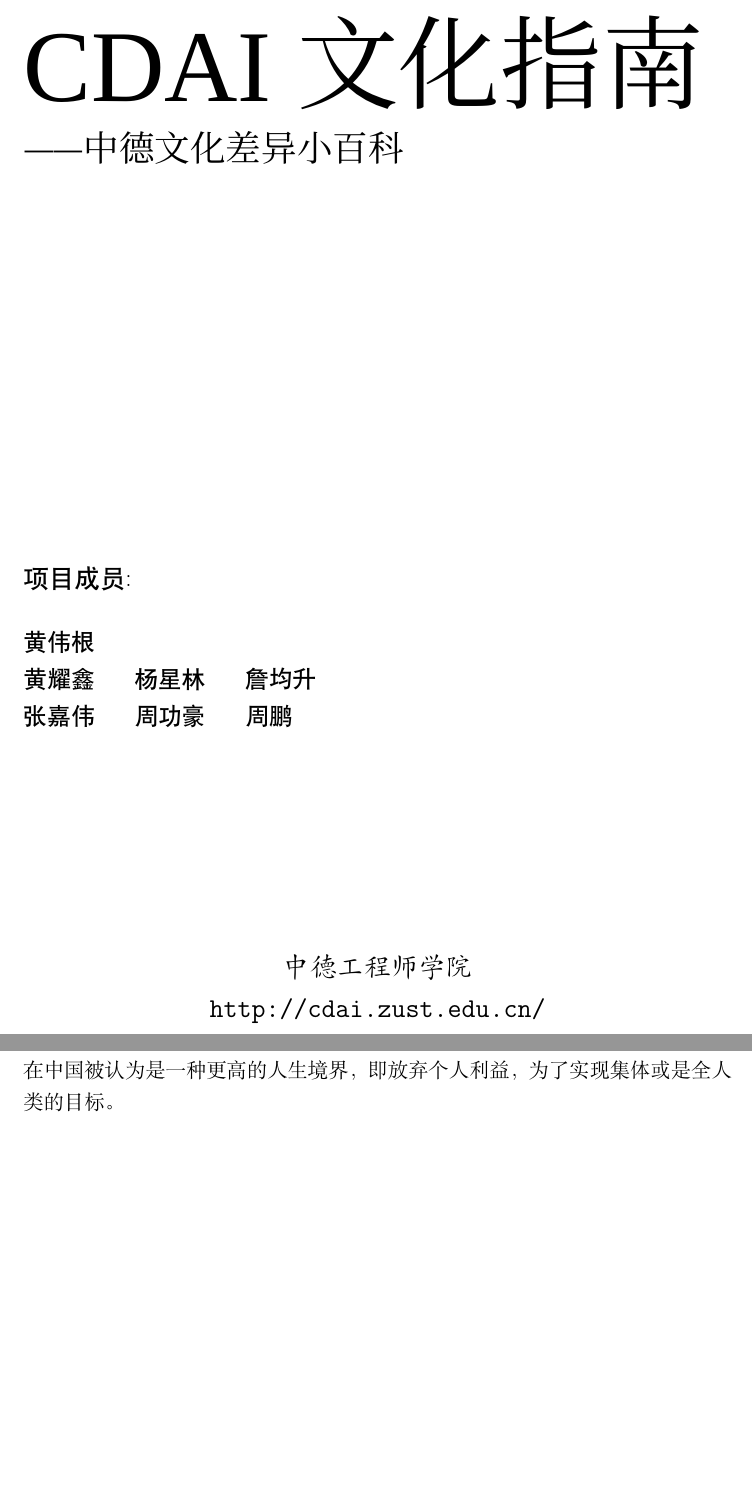
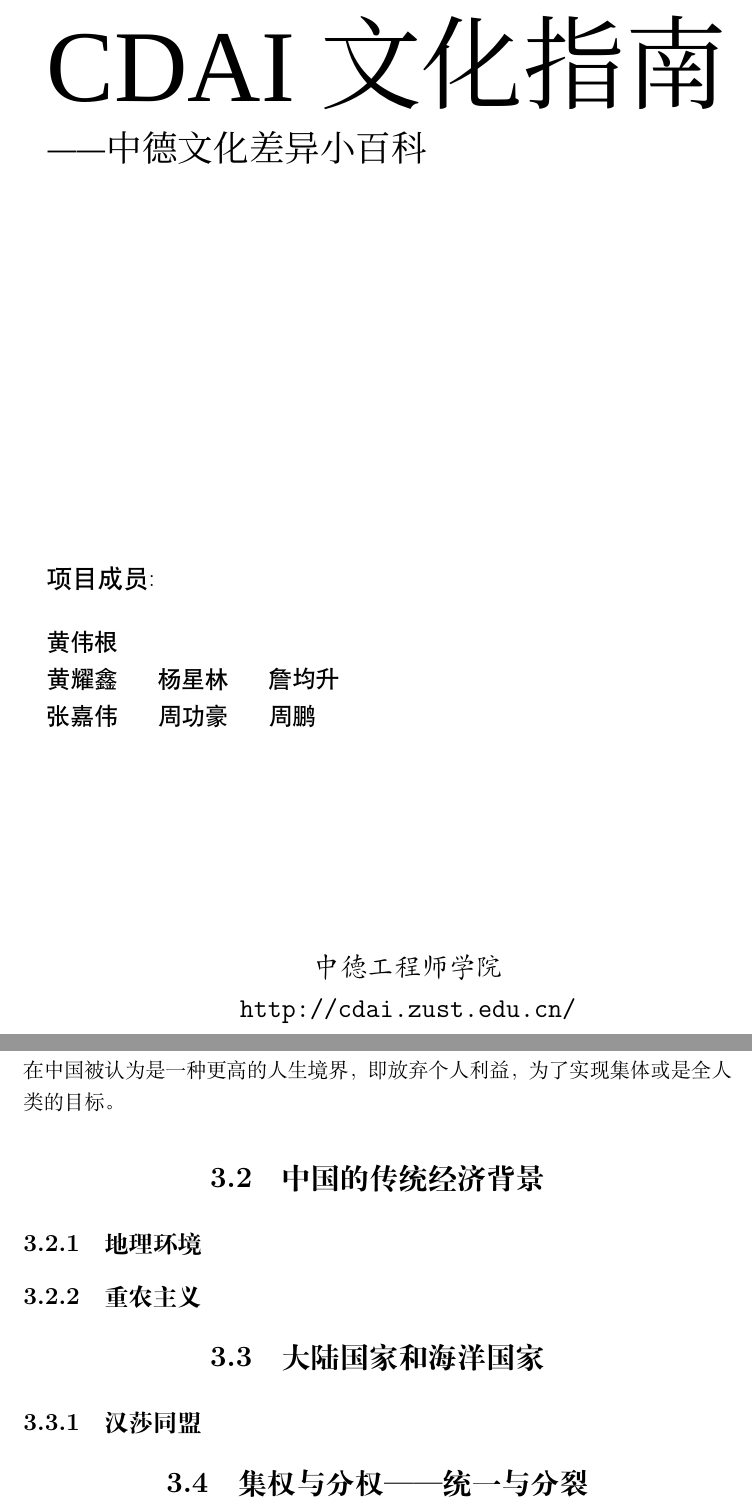
Before and after one commit to bigbigroot/CDAI, a LaTeX book (Kulturelle_Einfuehrung.tex, which reads ko_und_div/hans-stadt.tex, ko_und_div/landwirt.tex, ko_und_div/marine_und_continent.tex): two parts of pages 3 and 63 of 93, joined at a grey line, cut so that both start at the same text, the shorter picture padded with empty space. Compiled offline with XeLaTeX; a missing font is replaced by an installed copy or a similar font.

Commit message:
集体···、个人···的框架

```diff
--- a/Kulturelle_Einfuehrung.tex
+++ b/Kulturelle_Einfuehrung.tex
@@ -43,7 +43,8 @@ draft
 	\cleardoublepage
 	\thispagestyle{empty}
 	\begin{titlepage}
-	\centering
+	\newgeometry{bindingoffset=0cm,left=3cm,right=3cm}
+
 	%\vspace*{8cm}
 	\noindent
 	\center
--- /dev/null
+++ b/ko_und_div/hans-stadt.tex
@@ -0,0 +1 @@
+\subsection{汉莎同盟}
--- /dev/null
+++ b/ko_und_div/landwirt.tex
@@ -0,0 +1,5 @@
+\section{中国的传统经济背景}
+
+\subsection{地理环境}
+
+\subsection{重农主义}
--- /dev/null
+++ b/ko_und_div/marine_und_continent.tex
@@ -0,0 +1,5 @@
+\section{大陆国家和海洋国家}
+%section 汉萨同盟
+\input{ko_und_div/hans-stadt.tex}
+
+\section{集权与分权——统一与分裂}
```
Also changed, not shown: ko_und_div/beruf.tex (+3 -1 lines), ko_und_div/ko_und_div.tex (+2 -0 lines).
